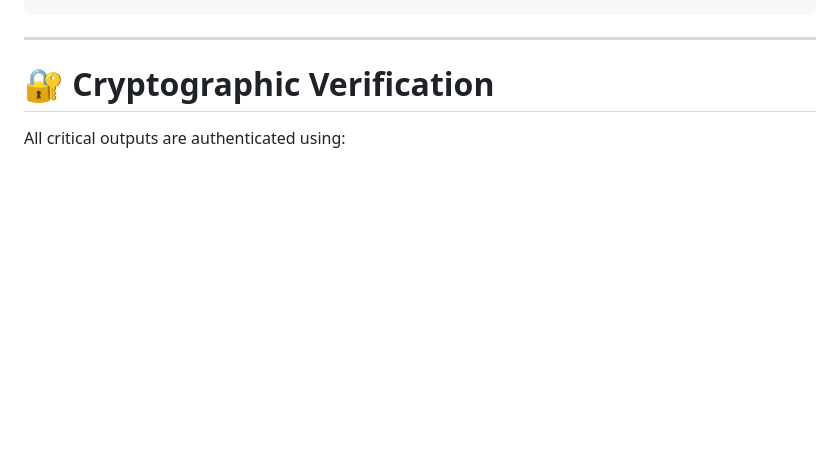
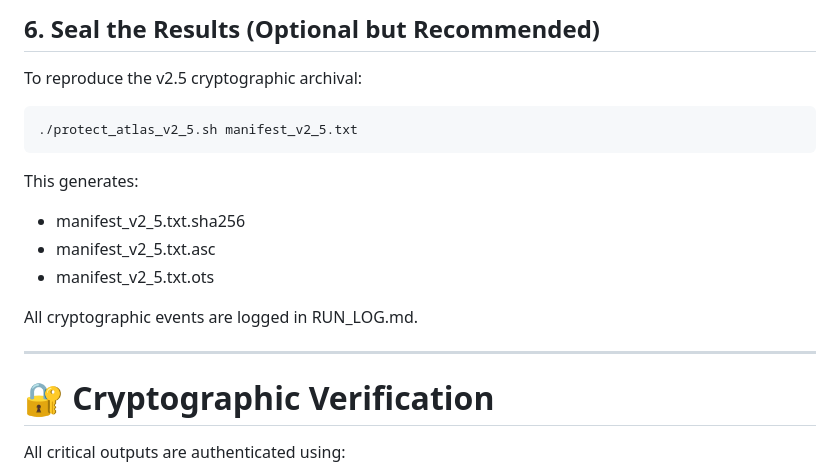
Before and after one commit to salahealer9/salah-gherbi-3I_ATLAS_Anomaly_2025, a Markdown page: README.md, the part around one of its changes. Rendered like a GitHub page; blank space fills up the shorter version.

````diff
--- a/README.md
+++ b/README.md
@@ -149,3 +191,17 @@ pip install pandas numpy matplotlib scipy
+## 6. Seal the Results (Optional but Recommended)
+
+To reproduce the v2.5 cryptographic archival:
+
+```bash
+./protect_atlas_v2_5.sh manifest_v2_5.txt
+```
+
+This generates:
+- manifest_v2_5.txt.sha256
+- manifest_v2_5.txt.asc
+- manifest_v2_5.txt.ots
+
+All cryptographic events are logged in RUN_LOG.md.
 
 ---
 
````
Also changed, not shown: other parts of README.md (+64 -22 lines).
